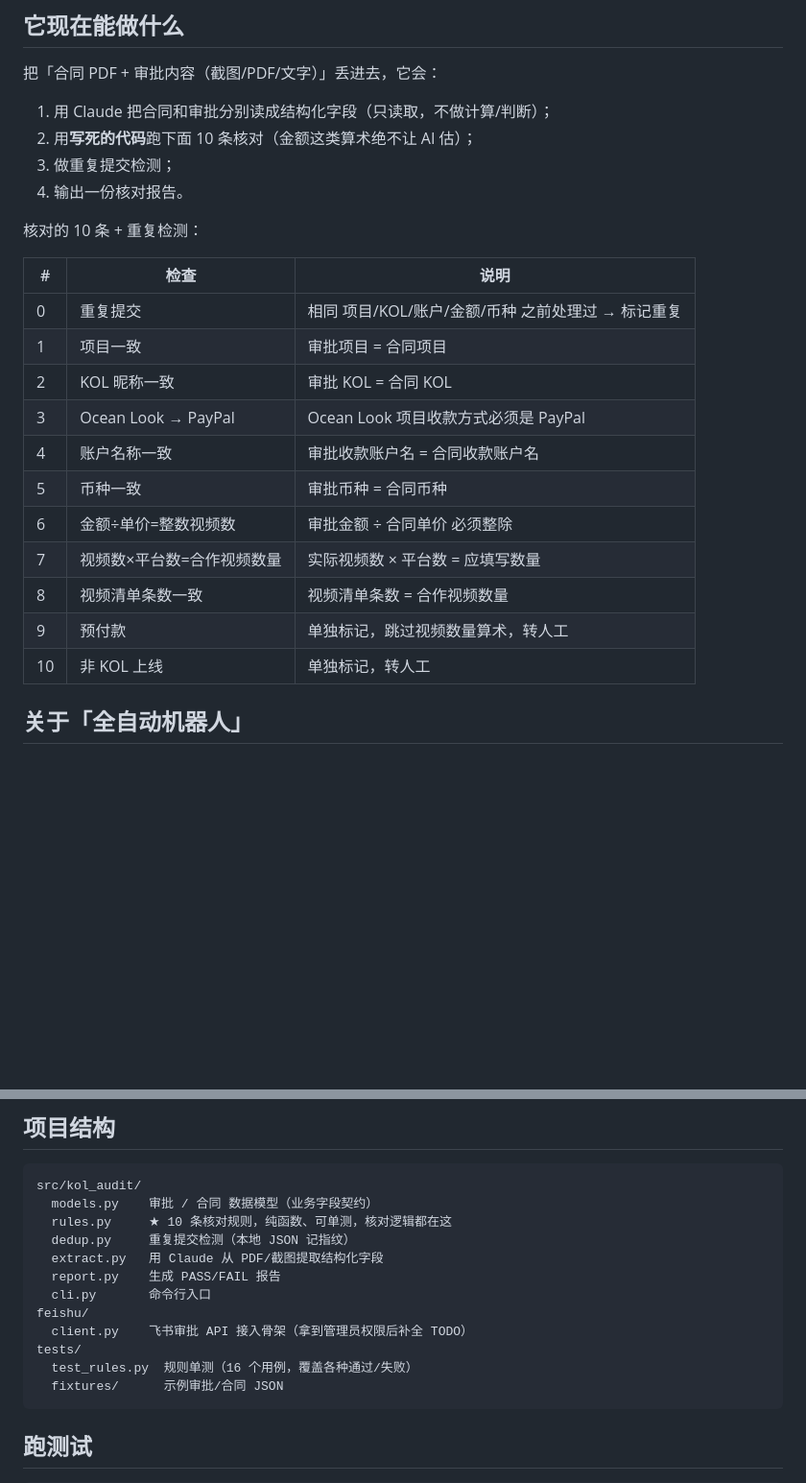
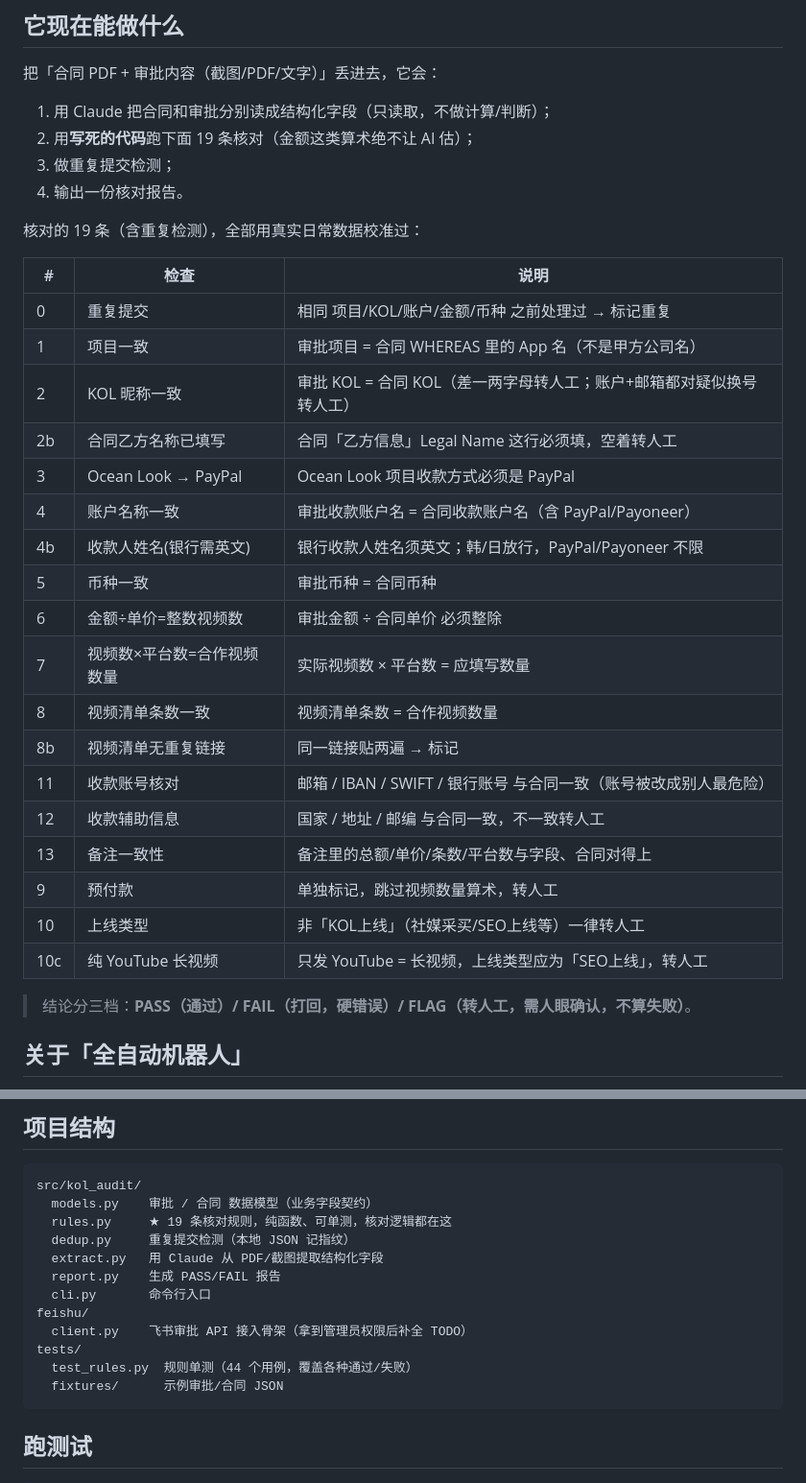
Before and after one commit to vickyldr/kol, a Markdown page: README.md, 2 parts joined by grey strips. Shown at 96% size. Rendered like a GitHub page; blank space fills up the shorter version.

````diff
--- a/README.md
+++ b/README.md
@@ -8,25 +8,34 @@
 把「合同 PDF + 审批内容（截图/PDF/文字）」丢进去，它会：
 
 1. 用 Claude 把合同和审批分别读成结构化字段（只读取，不做计算/判断）；
-2. 用**写死的代码**跑下面 10 条核对（金额这类算术绝不让 AI 估）；
+2. 用**写死的代码**跑下面 19 条核对（金额这类算术绝不让 AI 估）；
 3. 做重复提交检测；
 4. 输出一份核对报告。
 
-核对的 10 条 + 重复检测：
+核对的 19 条（含重复检测），全部用真实日常数据校准过：
 
 | # | 检查 | 说明 |
 |---|------|------|
 | 0 | 重复提交 | 相同 项目/KOL/账户/金额/币种 之前处理过 → 标记重复 |
-| 1 | 项目一致 | 审批项目 = 合同项目 |
-| 2 | KOL 昵称一致 | 审批 KOL = 合同 KOL |
+| 1 | 项目一致 | 审批项目 = 合同 WHEREAS 里的 App 名（不是甲方公司名） |
+| 2 | KOL 昵称一致 | 审批 KOL = 合同 KOL（差一两字母转人工；账户+邮箱都对疑似换号转人工）|
+| 2b | 合同乙方名称已填写 | 合同「乙方信息」Legal Name 这行必须填，空着转人工 |
 | 3 | Ocean Look → PayPal | Ocean Look 项目收款方式必须是 PayPal |
-| 4 | 账户名称一致 | 审批收款账户名 = 合同收款账户名 |
+| 4 | 账户名称一致 | 审批收款账户名 = 合同收款账户名（含 PayPal/Payoneer）|
+| 4b | 收款人姓名(银行需英文) | 银行收款人姓名须英文；韩/日放行，PayPal/Payoneer 不限 |
 | 5 | 币种一致 | 审批币种 = 合同币种 |
 | 6 | 金额÷单价=整数视频数 | 审批金额 ÷ 合同单价 必须整除 |
 | 7 | 视频数×平台数=合作视频数量 | 实际视频数 × 平台数 = 应填写数量 |
 | 8 | 视频清单条数一致 | 视频清单条数 = 合作视频数量 |
+| 8b | 视频清单无重复链接 | 同一链接贴两遍 → 标记 |
+| 11 | 收款账号核对 | 邮箱 / IBAN / SWIFT / 银行账号 与合同一致（账号被改成别人最危险）|
+| 12 | 收款辅助信息 | 国家 / 地址 / 邮编 与合同一致，不一致转人工 |
+| 13 | 备注一致性 | 备注里的总额/单价/条数/平台数与字段、合同对得上 |
 | 9 | 预付款 | 单独标记，跳过视频数量算术，转人工 |
-| 10 | 非 KOL 上线 | 单独标记，转人工 |
+| 10 | 上线类型 | 非「KOL上线」（社媒采买/SEO上线等）一律转人工 |
+| 10c | 纯 YouTube 长视频 | 只发 YouTube = 长视频，上线类型应为「SEO上线」，转人工 |
+
+> 结论分三档：**PASS（通过）/ FAIL（打回，硬错误）/ FLAG（转人工，需人眼确认，不算失败）**。
 
 ## 关于「全自动机器人」
 
@@ -74,7 +83,7 @@ PYTHONPATH=src python -m kol_audit.cli \
 ```
 src/kol_audit/
   models.py    审批 / 合同 数据模型（业务字段契约）
-  rules.py     ★ 10 条核对规则，纯函数、可单测，核对逻辑都在这
+  rules.py     ★ 19 条核对规则，纯函数、可单测，核对逻辑都在这
   dedup.py     重复提交检测（本地 JSON 记指纹）
   extract.py   用 Claude 从 PDF/截图提取结构化字段
   report.py    生成 PASS/FAIL 报告
@@ -82,7 +91,7 @@ src/kol_audit/
 feishu/
   client.py    飞书审批 API 接入骨架（拿到管理员权限后补全 TODO）
 tests/
-  test_rules.py  规则单测（16 个用例，覆盖各种通过/失败）
+  test_rules.py  规则单测（44 个用例，覆盖各种通过/失败）
   fixtures/      示例审批/合同 JSON
 ```
 
````
Also changed, not shown: 交接说明_给领导与技术.md (added, +79 -0 lines), 数据安全与财务敏感性评估.md (added, +126 -0 lines).
